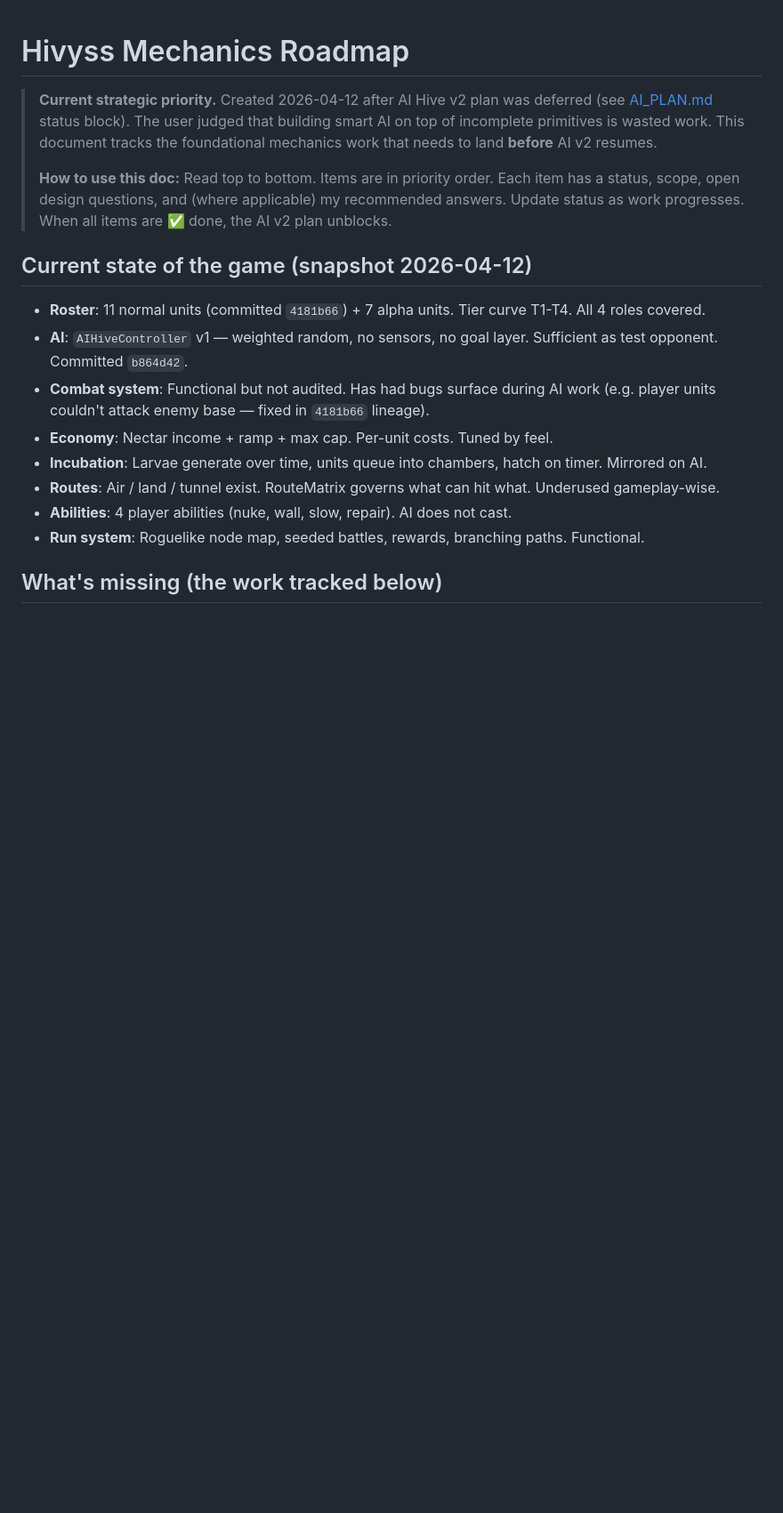
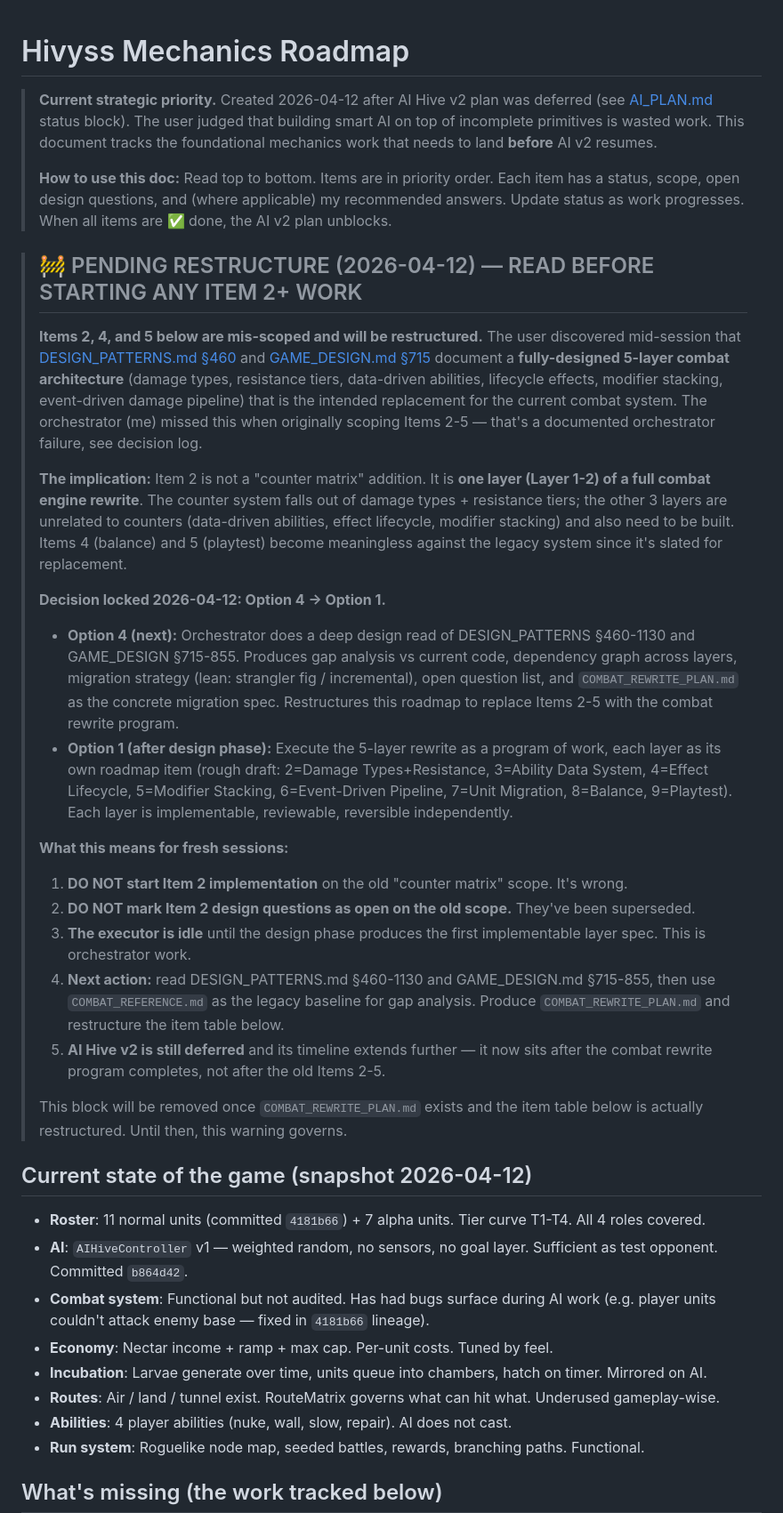
Before and after one commit to danish-deepskill/hivyss, a Markdown page: app/src/MECHANICS_ROADMAP.md, the part around the change. Shown at 89% size. Drawn GitHub-style; blank space fills up the shorter version.

Commit message:
docs: flag pending roadmap restructure for combat rewrite program
Orchestrator discovered mid-session that DESIGN_PATTERNS.md §460 and
GAME_DESIGN.md §715 document a fully-designed 5-layer combat architecture
(damage types, resistance, abilities, effects, modifiers, damage pipeline)
that supersedes the current "counter matrix" scoping of Item 2. The current
Items 2-5 are mis-scoped — Item 2 is one layer of a full combat engine
rewrite, not a counter addition.

Adds a prominent PENDING RESTRUCTURE block at the top of the roadmap
explicitly warning any future session (fresh or continued) not to start
Item 2 on the old scope. Decision path locked: Option 4 (deep design read
first) then Option 1 (full layer-by-layer rewrite as a program of work).

No code changes. Item table below the block is intentionally left in the
old structure until COMBAT_REWRITE_PLAN.md is produced — at which point
the block is removed and the table is rewritten.

Co-Authored-By: Claude Opus 4.6 (1M context) <noreply@anthropic.com>

```diff
--- a/app/src/MECHANICS_ROADMAP.md
+++ b/app/src/MECHANICS_ROADMAP.md
@@ -3,6 +3,27 @@
 > **Current strategic priority.** Created 2026-04-12 after AI Hive v2 plan was deferred (see [AI_PLAN.md](AI_PLAN.md) status block). The user judged that building smart AI on top of incomplete primitives is wasted work. This document tracks the foundational mechanics work that needs to land **before** AI v2 resumes.
 >
 > **How to use this doc:** Read top to bottom. Items are in priority order. Each item has a status, scope, open design questions, and (where applicable) my recommended answers. Update status as work progresses. When all items are ✅ done, the AI v2 plan unblocks.
+
+> ## 🚧 PENDING RESTRUCTURE (2026-04-12) — READ BEFORE STARTING ANY ITEM 2+ WORK
+>
+> **Items 2, 4, and 5 below are mis-scoped and will be restructured.** The user discovered mid-session that [DESIGN_PATTERNS.md §460](DESIGN_PATTERNS.md#combat-system-architecture-5-layers) and [GAME_DESIGN.md §715](GAME_DESIGN.md#combat-system) document a **fully-designed 5-layer combat architecture** (damage types, resistance tiers, data-driven abilities, lifecycle effects, modifier stacking, event-driven damage pipeline) that is the intended replacement for the current combat system. The orchestrator (me) missed this when originally scoping Items 2-5 — that's a documented orchestrator failure, see decision log.
+>
+> **The implication:** Item 2 is not a "counter matrix" addition. It is **one layer (Layer 1-2) of a full combat engine rewrite**. The counter system falls out of damage types + resistance tiers; the other 3 layers are unrelated to counters (data-driven abilities, effect lifecycle, modifier stacking) and also need to be built. Items 4 (balance) and 5 (playtest) become meaningless against the legacy system since it's slated for replacement.
+>
+> **Decision locked 2026-04-12: Option 4 → Option 1.**
+>
+> - **Option 4 (next):** Orchestrator does a deep design read of DESIGN_PATTERNS §460-1130 and GAME_DESIGN §715-855. Produces gap analysis vs current code, dependency graph across layers, migration strategy (lean: strangler fig / incremental), open question list, and `COMBAT_REWRITE_PLAN.md` as the concrete migration spec. Restructures this roadmap to replace Items 2-5 with the combat rewrite program.
+> - **Option 1 (after design phase):** Execute the 5-layer rewrite as a program of work, each layer as its own roadmap item (rough draft: 2=Damage Types+Resistance, 3=Ability Data System, 4=Effect Lifecycle, 5=Modifier Stacking, 6=Event-Driven Pipeline, 7=Unit Migration, 8=Balance, 9=Playtest). Each layer is implementable, reviewable, reversible independently.
+>
+> **What this means for fresh sessions:**
+>
+> 1. **DO NOT start Item 2 implementation** on the old "counter matrix" scope. It's wrong.
+> 2. **DO NOT mark Item 2 design questions as open on the old scope.** They've been superseded.
+> 3. **The executor is idle** until the design phase produces the first implementable layer spec. This is orchestrator work.
+> 4. **Next action:** read DESIGN_PATTERNS.md §460-1130 and GAME_DESIGN.md §715-855, then use `COMBAT_REFERENCE.md` as the legacy baseline for gap analysis. Produce `COMBAT_REWRITE_PLAN.md` and restructure the item table below.
+> 5. **AI Hive v2 is still deferred** and its timeline extends further — it now sits after the combat rewrite program completes, not after the old Items 2-5.
+>
+> This block will be removed once `COMBAT_REWRITE_PLAN.md` exists and the item table below is actually restructured. Until then, this warning governs.
 
 ## Current state of the game (snapshot 2026-04-12)
 
```
